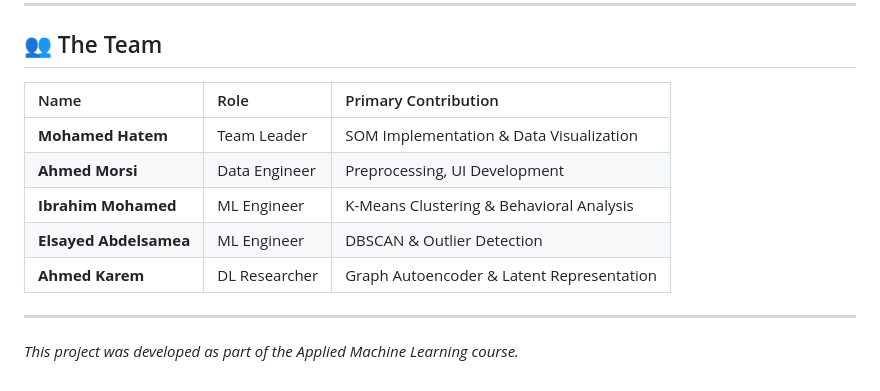
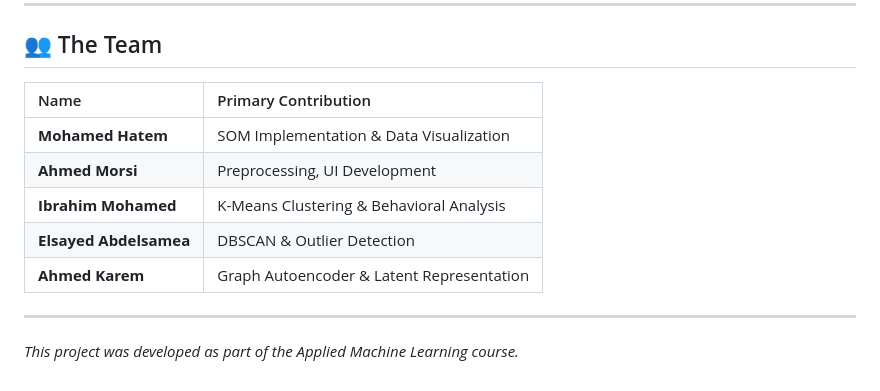
Before and after one commit to Morsi00/Applied-machine-learning-Project-, a Markdown page: README.md, the part around the change. Rendered like a GitHub page.

```diff
--- a/README.md
+++ b/README.md
@@ -90,13 +90,13 @@ run index.html
 
 ## 👥 The Team
 
-| Name | Role | Primary Contribution |
-| :--- | :--- | :--- |
-| **Mohamed Hatem** | Team Leader | SOM Implementation & Data Visualization |
-| **Ahmed Morsi** | Data Engineer | Preprocessing, UI Development |
-| **Ibrahim Mohamed** | ML Engineer | K-Means Clustering & Behavioral Analysis |
-| **Elsayed Abdelsamea** | ML Engineer | DBSCAN & Outlier Detection |
-| **Ahmed Karem** | DL Researcher | Graph Autoencoder & Latent Representation |
+| Name | Primary Contribution |
+| :--- |  :--- |
+| **Mohamed Hatem** |  SOM Implementation & Data Visualization |
+| **Ahmed Morsi** |  Preprocessing, UI Development |
+| **Ibrahim Mohamed** |  K-Means Clustering & Behavioral Analysis |
+| **Elsayed Abdelsamea** |  DBSCAN & Outlier Detection |
+| **Ahmed Karem** |  Graph Autoencoder & Latent Representation |
 
 ---
 
```
